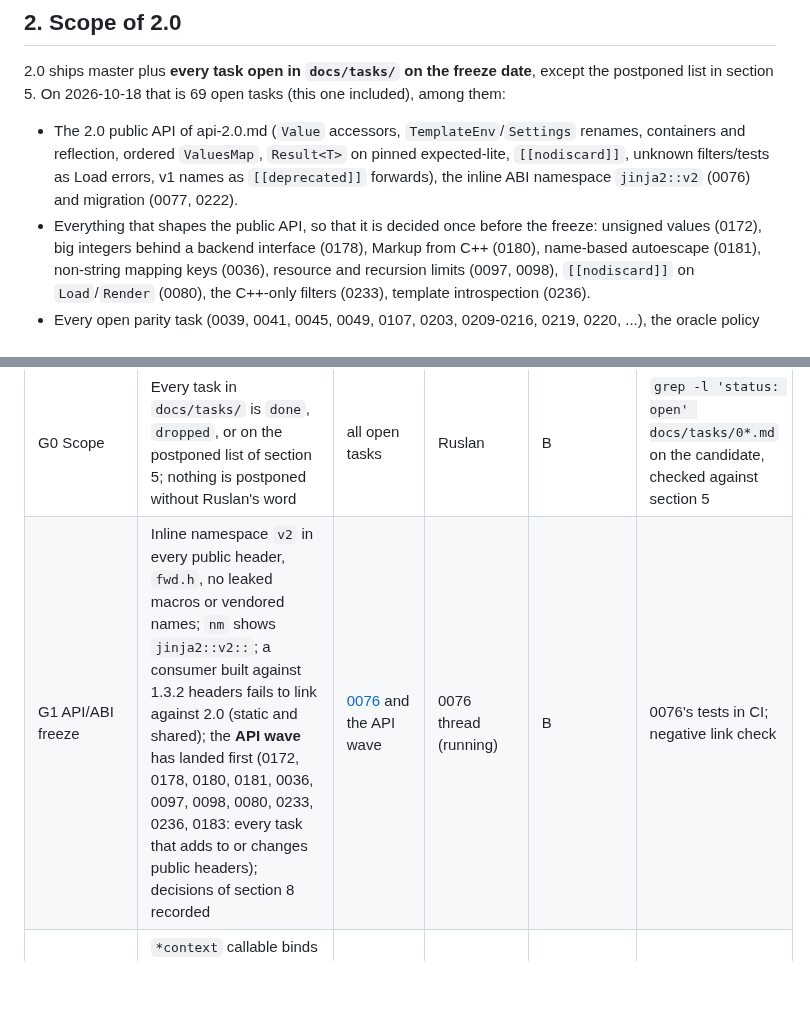
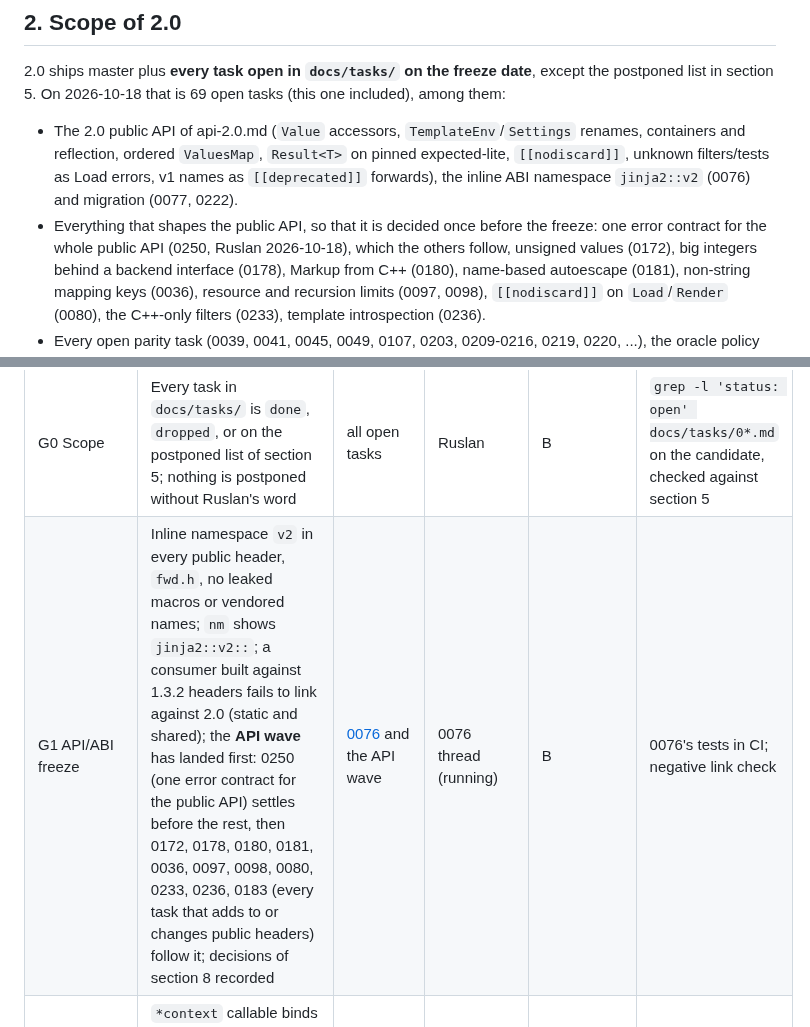
Before and after one commit to jinja2cpp/Jinja2Cpp, a Markdown page: docs/release-2.0.md, 2 parts joined by grey strips. GitHub-like rendering; blank space fills up the shorter version.

Commit message:
docs: error contract (0250) leads the 2.0 API wave
Co-Authored-By: Claude Opus 5.5 (1M context) <noreply@anthropic.com>
Claude-Session: https://claude.ai/code/session_01MWe3J12dox9hzTm3F1zWAd

```diff
--- a/docs/release-2.0.md
+++ b/docs/release-2.0.md
@@ -37,6 +37,7 @@ postponed list in section 5. On 2026-10-18 that is 69 open tasks (this one inclu
   `[[nodiscard]]`, unknown filters/tests as Load errors, v1 names as `[[deprecated]]`
   forwards), the inline ABI namespace `jinja2::v2` (0076) and migration (0077, 0222).
 - Everything that shapes the public API, so that it is decided once before the freeze:
+  one error contract for the whole public API (0250, Ruslan 2026-10-18), which the others follow,
   unsigned values (0172), big integers behind a backend interface (0178), Markup from C++
   (0180), name-based autoescape (0181), non-string mapping keys (0036), resource and
   recursion limits (0097, 0098), `[[nodiscard]]` on `Load`/`Render` (0080), the C++-only
@@ -75,7 +76,7 @@ tag; **A** = accepted for 2.0, tracked, does not block.
 | Gate | What must hold | Tasks | Owner | B/A | Evidence |
 |---|---|---|---|---|---|
 | G0 Scope | Every task in `docs/tasks/` is `done`, `dropped`, or on the postponed list of section 5; nothing is postponed without Ruslan's word | all open tasks | Ruslan | B | `grep -l 'status: open' docs/tasks/0*.md` on the candidate, checked against section 5 |
-| G1 API/ABI freeze | Inline namespace `v2` in every public header, `fwd.h`, no leaked macros or vendored names; `nm` shows `jinja2::v2::`; a consumer built against 1.3.2 headers fails to link against 2.0 (static and shared); the **API wave** has landed first (0172, 0178, 0180, 0181, 0036, 0097, 0098, 0080, 0233, 0236, 0183: every task that adds to or changes public headers); decisions of section 8 recorded | [0076](tasks/0076-abi-namespace-and-headers.md) and the API wave | 0076 thread (running) | B | 0076's tests in CI; negative link check |
+| G1 API/ABI freeze | Inline namespace `v2` in every public header, `fwd.h`, no leaked macros or vendored names; `nm` shows `jinja2::v2::`; a consumer built against 1.3.2 headers fails to link against 2.0 (static and shared); the **API wave** has landed first: 0250 (one error contract for the public API) settles before the rest, then 0172, 0178, 0180, 0181, 0036, 0097, 0098, 0080, 0233, 0236, 0183 (every task that adds to or changes public headers) follow it; decisions of section 8 recorded | [0076](tasks/0076-abi-namespace-and-headers.md) and the API wave | 0076 thread (running) | B | 0076's tests in CI; negative link check |
 | G2 Known correctness defects | `*context` callable binds positional args; self-referencing namespace/dict/list does not leak under LSan; unsigned above `INT64_MAX` renders the value or fails loudly | [0183](tasks/0183-context-callable-positional-arg.md), [0110](tasks/0110-namespace-self-reference-leak.md), [0172](tasks/0172-value-unsigned-overflow.md) | one thread each (started 2026-10-18) | B | their unit rows; sanitizer jobs with `detect_leaks=1` |
 | G3 Embedding and trust contract | Lifetime/cache/callback scenarios pass under ASan/UBSan/LSan and TSan; `docs/security.md` states the trust model, what `RealFileSystem` does with `../` and absolute names, the fixed caps, and a reporting contact | [0223](tasks/0223-embedding-lifecycle-integration-tests.md), [0224](tasks/0224-template-trust-and-loader-boundary.md) | unassigned | B | sanitizer jobs; 0224's disposable-file probes |
 | G4 Migration | `MIGRATION.md` covers renames and behaviour changes with before/after; the migration script rewrites our 1.x-style tests warning-free in CI; a 1.3.2 consumer fixture upgrades against the installed RC | [0077](tasks/0077-migration-script.md), [0222](tasks/0222-downstream-1x-migration-trial.md) | unassigned (after G1) | B | CI job of 0077 and 0222 |
```
